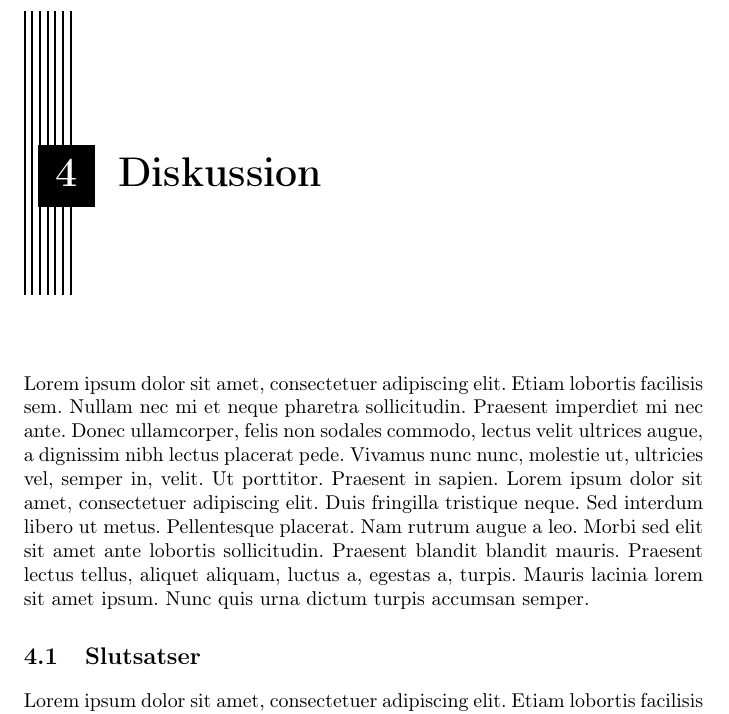
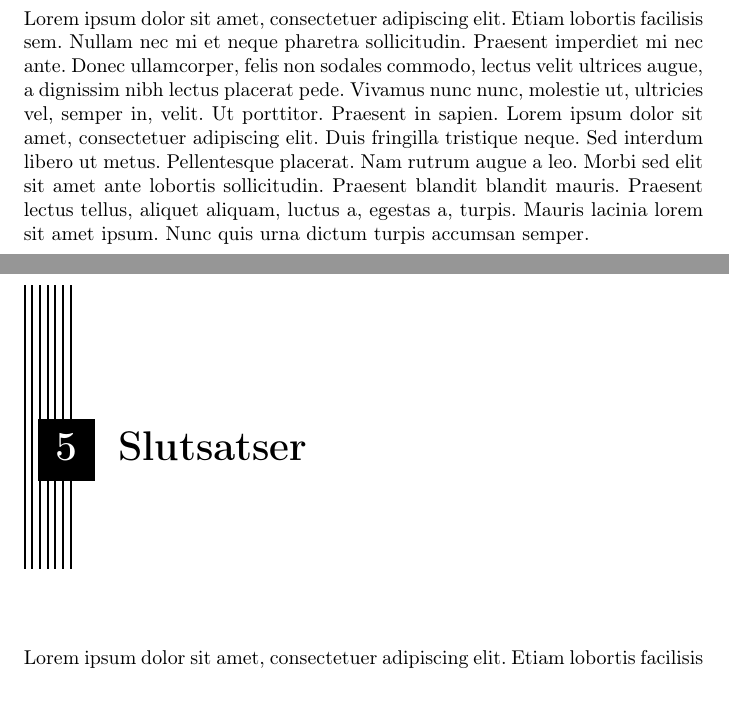
Before and after one commit to Ballerinakakan/IndividuelDel, a LaTeX book (src/main.tex, which reads src/slutsatser.tex): part of page 9 of 9 before the commit and two parts of pages 9 and 11 of 11 after it, the two joined at a grey line, cut at the place of the change, the shorter picture padded with empty space. Compiled offline with pdfLaTeX.

Commit message:
Replace slutsatser.tex

```diff
--- a/src/slutsatser.tex
+++ b/src/slutsatser.tex
@@ -1,2 +1,2 @@
-\section{Slutsatser}
+\chapter{Slutsatser}
 \blindtext
```
